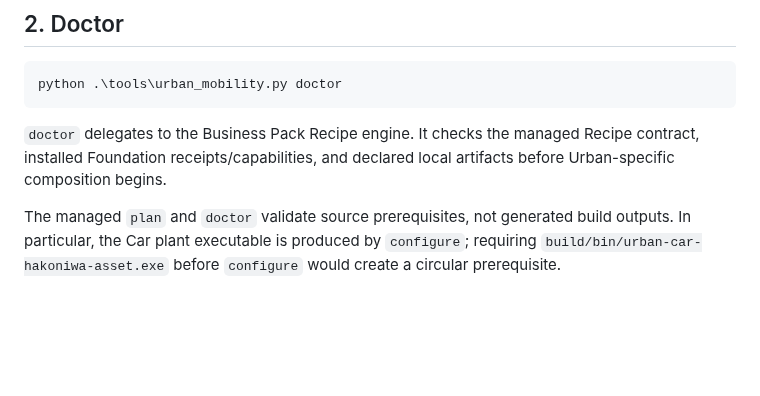
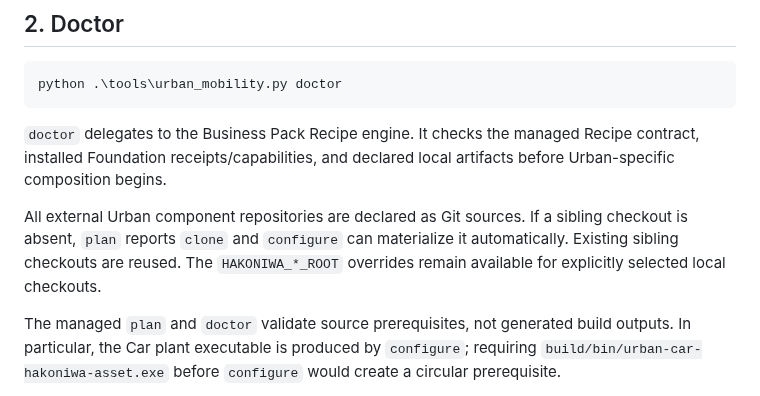
Before and after one commit to hakoniwalab/hakoniwa-urban-mobility, a Markdown page: docs/operation-managed-recipe.md, the part around the change. GitHub-like rendering; blank space fills up the shorter version.

Commit message:
Document automatic Recipe source materialization

```diff
--- a/docs/operation-managed-recipe.md
+++ b/docs/operation-managed-recipe.md
@@ -68,6 +68,12 @@ python .\tools\urban_mobility.py doctor
 `doctor` delegates to the Business Pack Recipe engine. It checks the managed
 Recipe contract, installed Foundation receipts/capabilities, and declared local
 artifacts before Urban-specific composition begins.
+
+All external Urban component repositories are declared as Git sources. If a
+sibling checkout is absent, `plan` reports `clone` and `configure` can
+materialize it automatically. Existing sibling checkouts are reused. The
+`HAKONIWA_*_ROOT` overrides remain available for explicitly selected local
+checkouts.
 
 The managed `plan` and `doctor` validate source prerequisites, not generated
 build outputs. In particular, the Car plant executable is produced by
```
